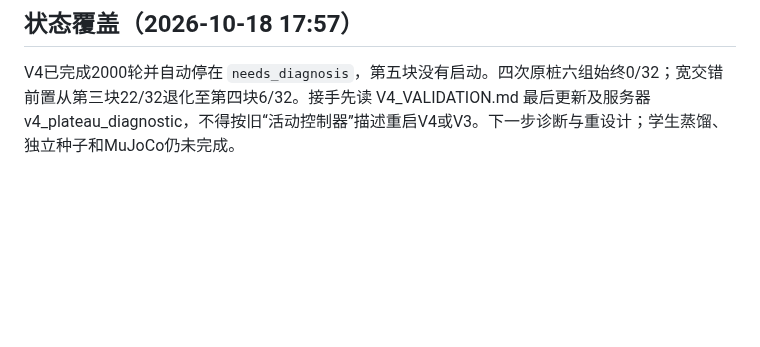
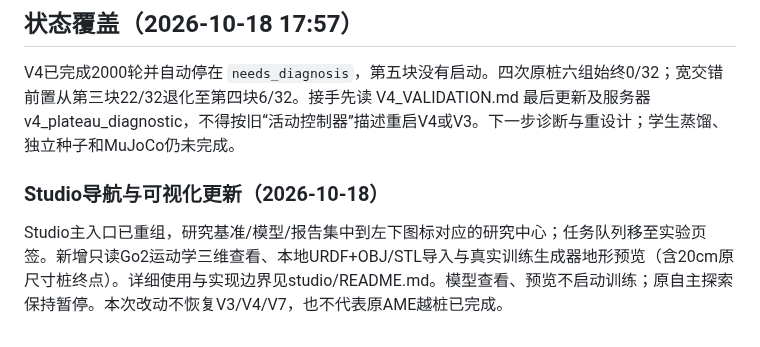
Before and after one commit to YuTaoV5/Rob2Nav, a Markdown page: handover.md, the part around the change. Drawn GitHub-style; blank space fills up the shorter version.

Commit message:
feat(studio): reorganize navigation and add robot and terrain inspectors

```diff
--- a/handover.md
+++ b/handover.md
@@ -441,3 +441,10 @@ Git写入/联网在当前Codex沙箱可能需要工具层提权，用户已授
 ## 状态覆盖（2026-10-18 17:57）
 
 V4已完成2000轮并自动停在 `needs_diagnosis`，第五块没有启动。四次原桩六组始终0/32；宽交错前置从第三块22/32退化至第四块6/32。接手先读 V4_VALIDATION.md 最后更新及服务器 v4_plateau_diagnostic，不得按旧“活动控制器”描述重启V4或V3。下一步诊断与重设计；学生蒸馏、独立种子和MuJoCo仍未完成。
+
+
+
+
+
+### Studio导航与可视化更新（2026-10-18）
+Studio主入口已重组，研究基准/模型/报告集中到左下图标对应的研究中心；任务队列移至实验页签。新增只读Go2运动学三维查看、本地URDF+OBJ/STL导入与真实训练生成器地形预览（含20cm原尺寸桩终点）。详细使用与实现边界见studio/README.md。模型查看、预览不启动训练；原自主探索保持暂停。本次改动不恢复V3/V4/V7，也不代表原AME越桩已完成。
```
Also changed, not shown: studio/README.md (+14 -0 lines), docs/assets/studio-robot-viewer.png (added), 11 other files.
